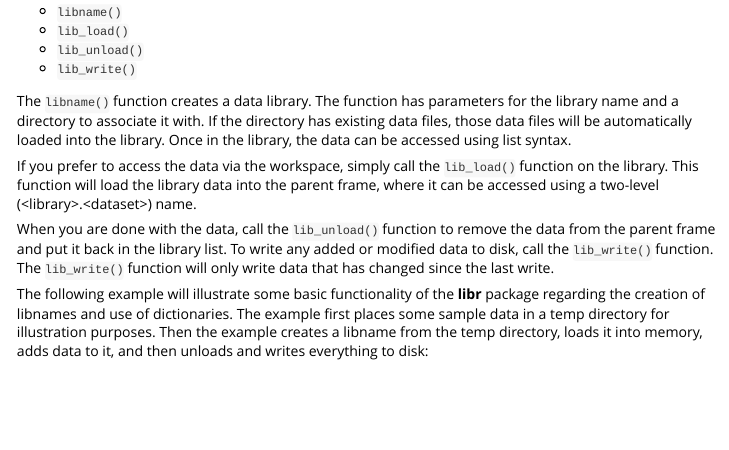
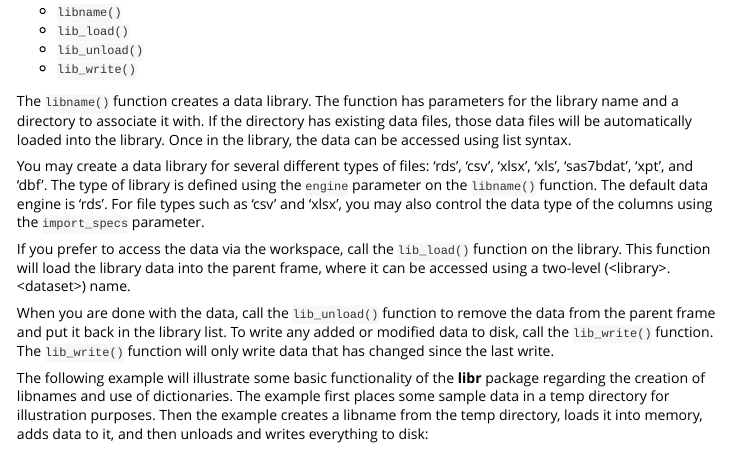
Before and after one commit to dbosak01/libr, an R Markdown document (vignettes/libr.Rmd): the page in a window 1100 px wide, from 1090 px down. Rendered offline with R 4.5, knitr and Pandoc, with nearby package versions.

Commit message:
Readme and Vignette updates

```diff
--- a/vignettes/libr.Rmd
+++ b/vignettes/libr.Rmd
@@ -73,7 +73,14 @@
 into the library.  Once in the library, the data can be accessed using list
 syntax.
 
-If you prefer to access the data via the workspace, simply call
+You may create a data library for several different types of files: 'rds',
+'csv', 'xlsx', 'xls', 'sas7bdat', 'xpt', and 'dbf'.  The type of library is
+defined using the `engine` parameter on the `libname()` function.  The default
+data engine is 'rds'.  For file types such as 'csv' and 'xlsx',
+you may also control the data type of the columns using the `import_specs`
+parameter.
+
+If you prefer to access the data via the workspace, call
 the `lib_load()` function on the library.  This function will load the
 library data into the parent frame, where it can be accessed using a two-level
 (&lt;library&gt;.&lt;dataset&gt;) name.
```
Also changed, not shown: README.md.
